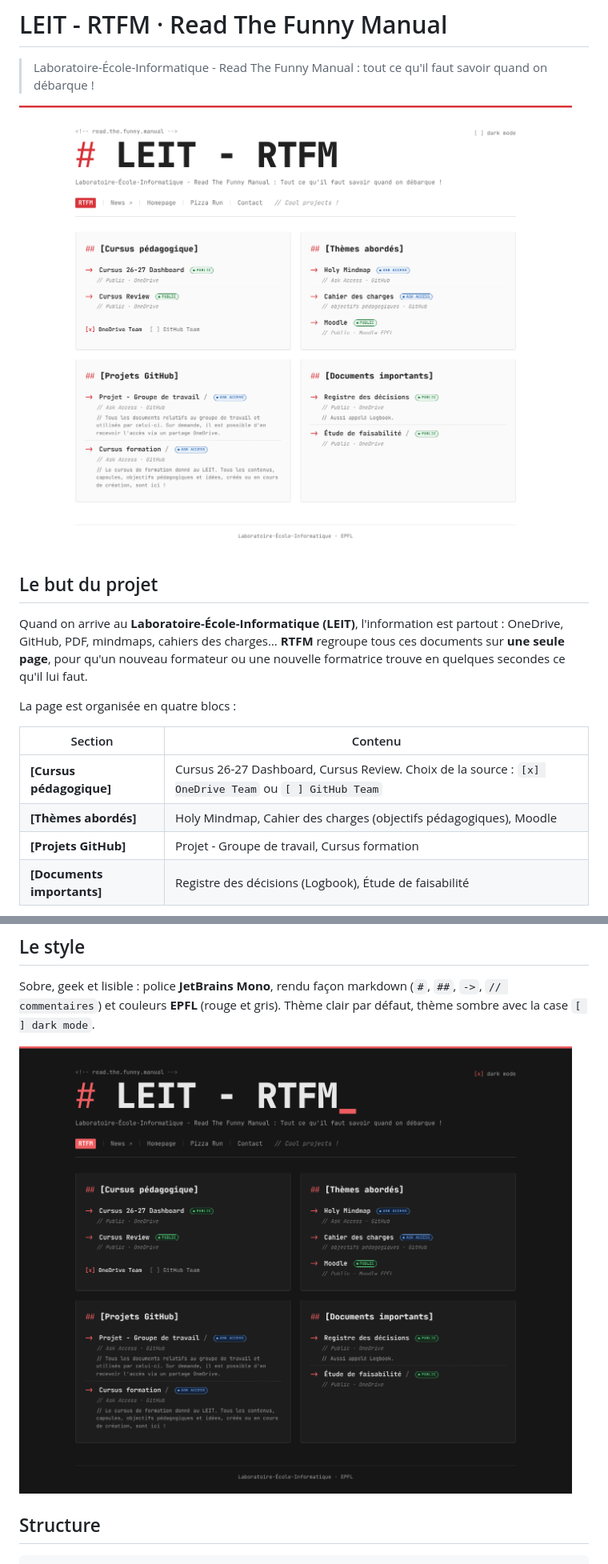
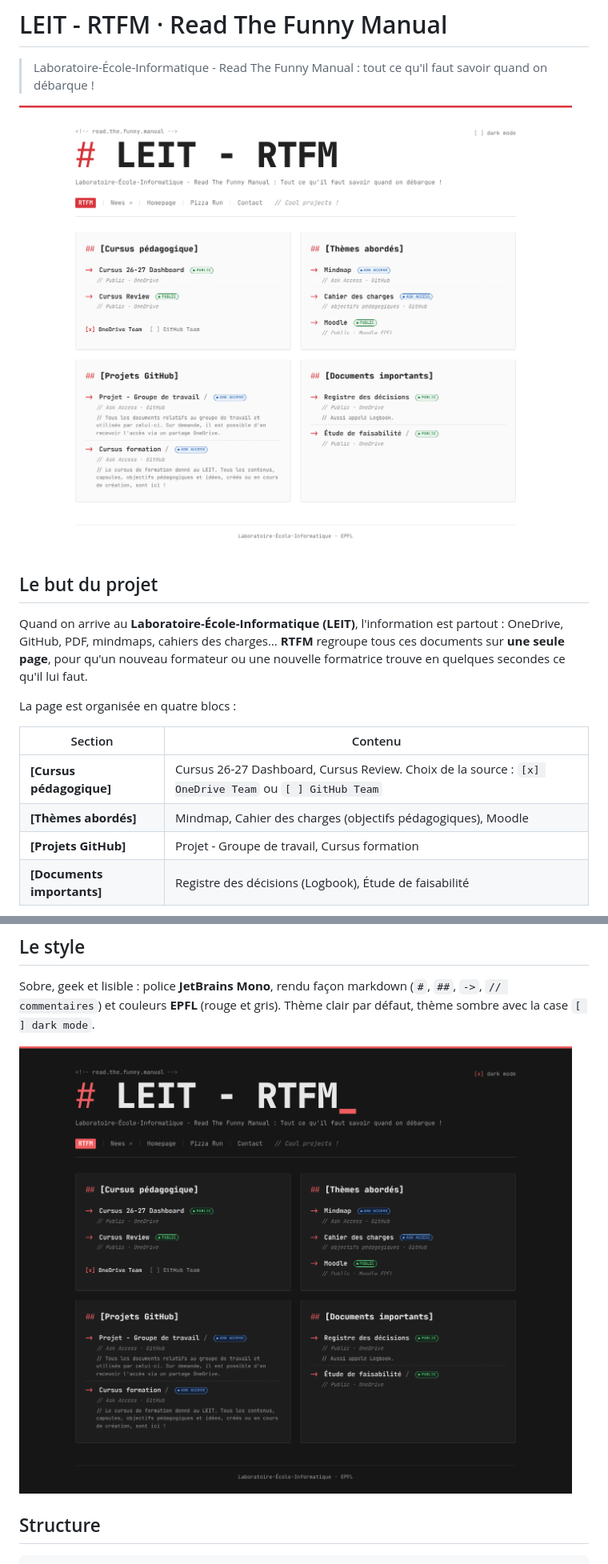
Before and after one commit to laboratoire-it/rtfm, a Markdown page: README.md, 2 parts joined by grey strips. Shown at 80% size. Rendered like a GitHub page; pictures changed too: docs/screenshot-dark.png, docs/screenshot-light.png.

```diff
--- a/README.md
+++ b/README.md
@@ -14,7 +14,7 @@ La page est organisée en quatre blocs :
 | Section | Contenu |
 | --- | --- |
 | **[Cursus pédagogique]** | Cursus 26-27 Dashboard, Cursus Review. Choix de la source : `[x] OneDrive Team` ou `[ ] GitHub Team` |
-| **[Thèmes abordés]** | Holy Mindmap, Cahier des charges (objectifs pédagogiques), Moodle |
+| **[Thèmes abordés]** | Mindmap, Cahier des charges (objectifs pédagogiques), Moodle |
 | **[Projets GitHub]** | Projet - Groupe de travail, Cursus formation |
 | **[Documents importants]** | Registre des décisions (Logbook), Étude de faisabilité |
 
```
Also changed, not shown: 1 other file.
